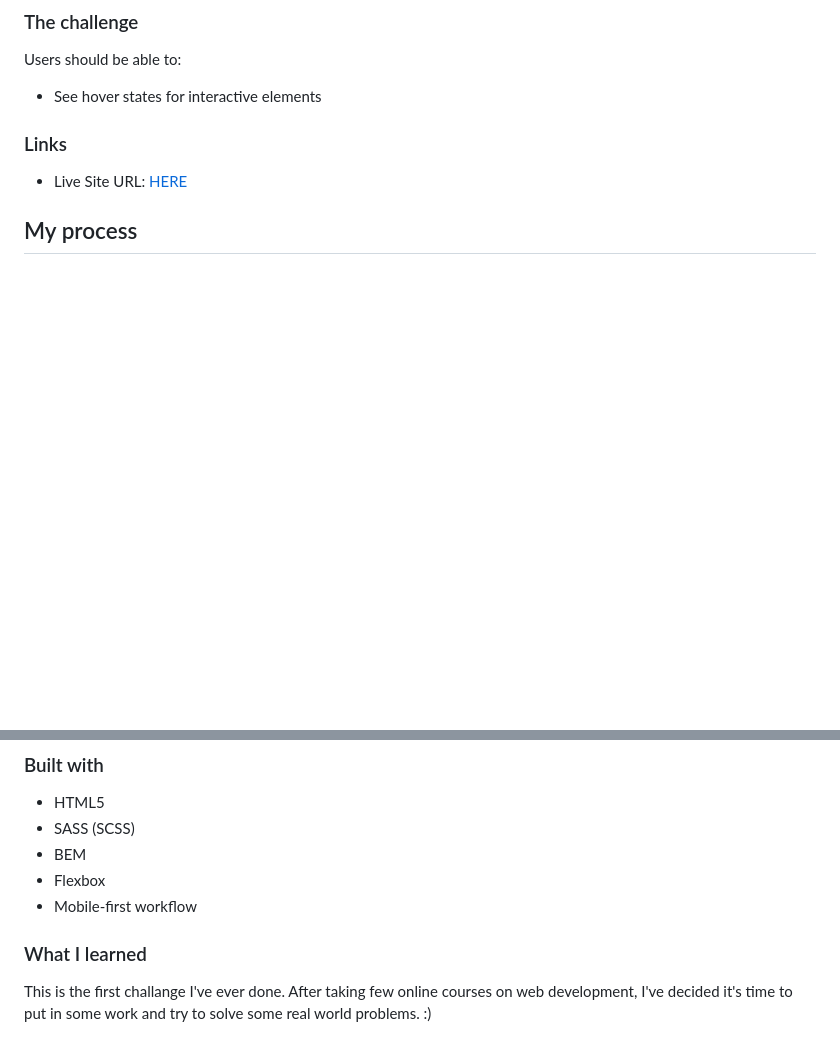
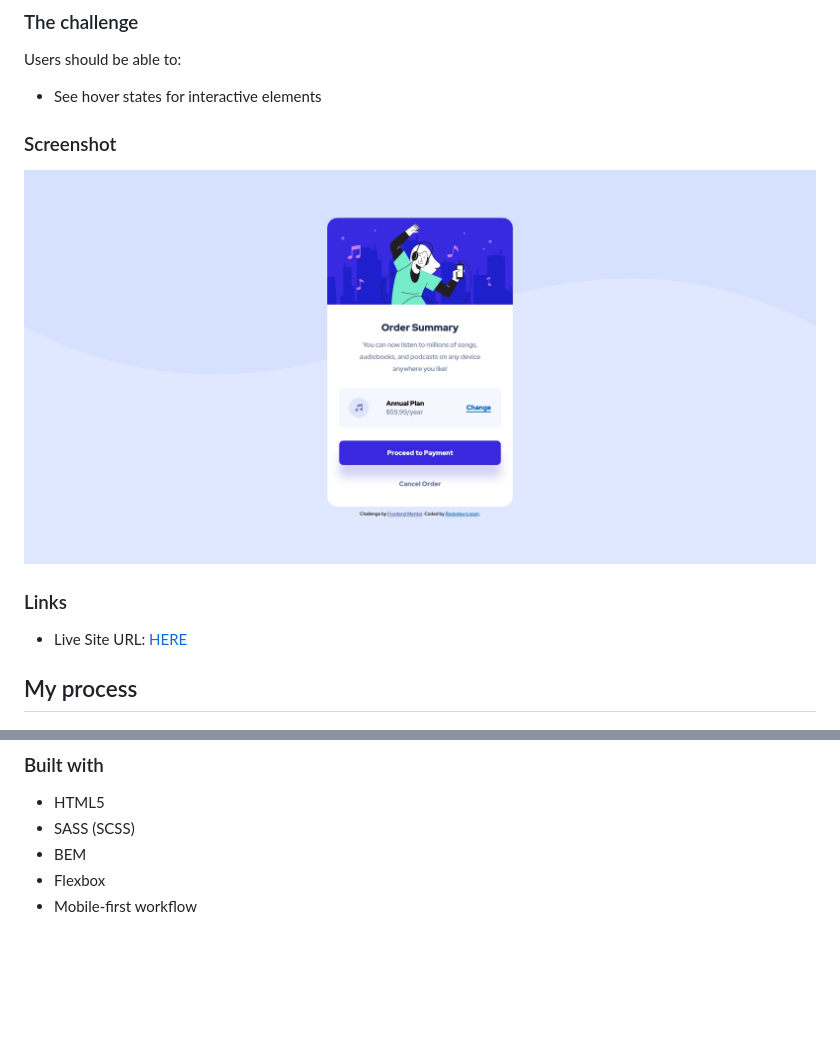
Before and after one commit to radoslawbilke/Order-summary-component, a Markdown page: README.md, 2 parts joined by grey strips. Drawn GitHub-style; pictures changed too: screenshot.jpg (added); blank space fills up the shorter version.

Commit message:
Added screenshot

```diff
--- a/README.md
+++ b/README.md
@@ -9,6 +9,10 @@ This is a solution to the [Order summary card challenge on Frontend Mentor](http
 Users should be able to:
 
 - See hover states for interactive elements
+
+### Screenshot
+
+![](./screenshot.jpg)
 
 ### Links
 
@@ -23,7 +27,3 @@ Users should be able to:
 - BEM
 - Flexbox
 - Mobile-first workflow
-
-### What I learned
-
-This is the first challange I've ever done. After taking few online courses on web development, I've decided it's time to put in some work and try to solve some real world problems. :)
```
